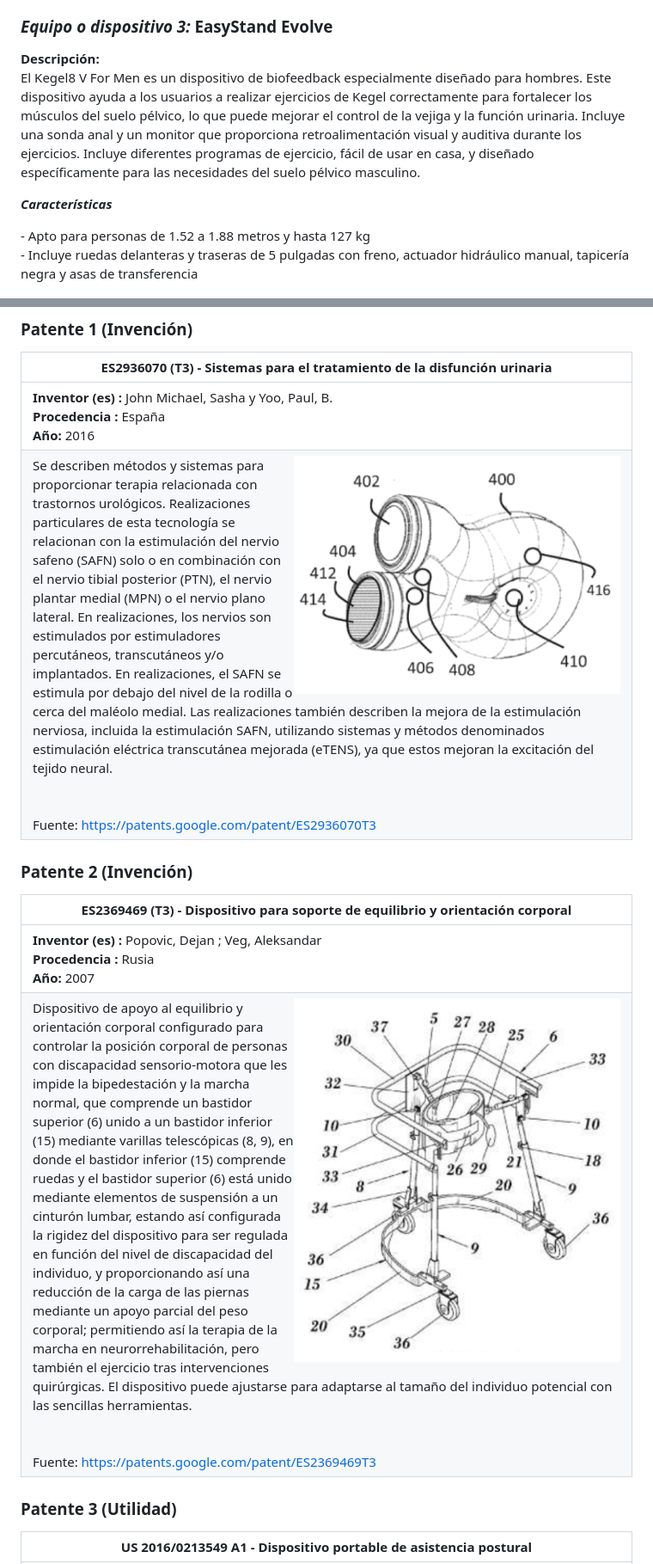
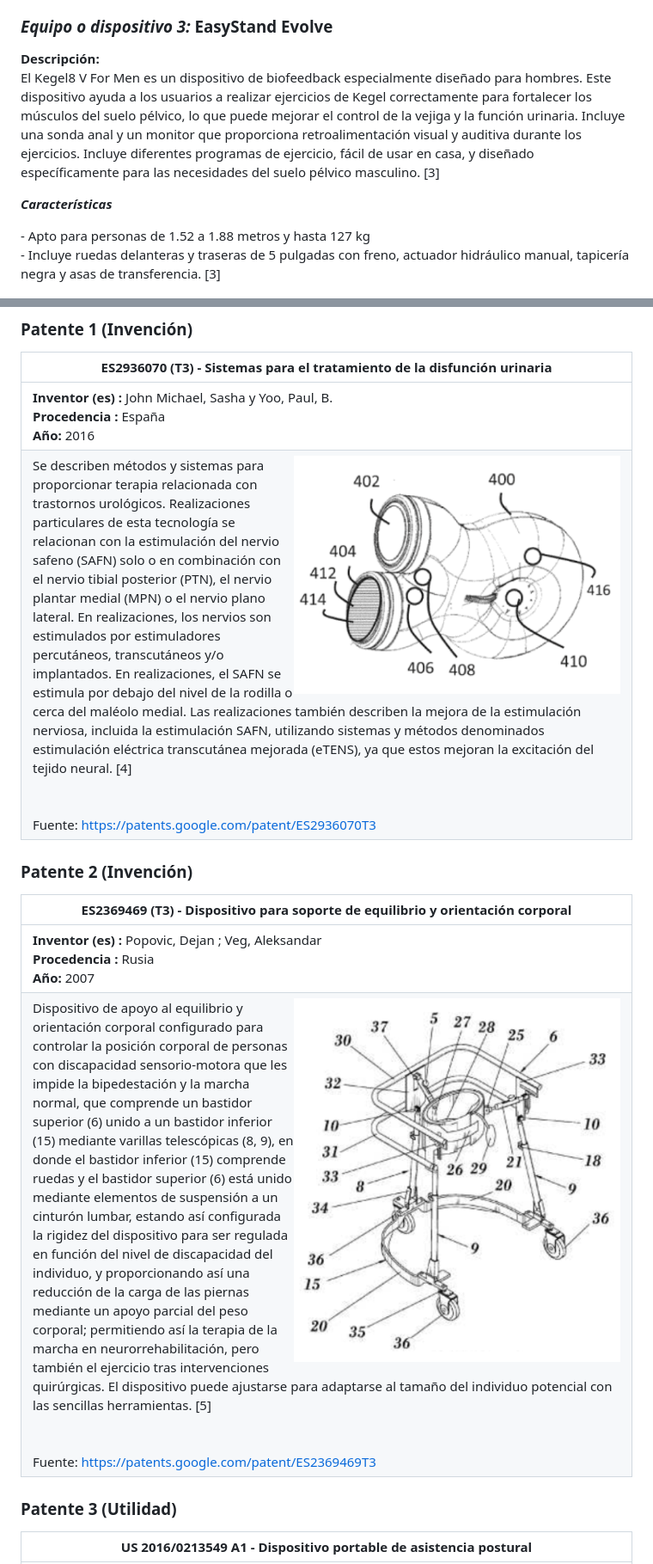
Before and after one commit to Misancio-T/FUNBIO---GRUPO-4, a Markdown page: Entregables/Entregable_2.md, 2 parts joined by grey strips. Shown at 86% size. Rendered like a GitHub page.

```diff
--- a/Entregables/Entregable_2.md
+++ b/Entregables/Entregable_2.md
@@ -37,12 +35,12 @@ Fuente: https://urologyhealthstore.ca/products/kegle8-for-men
 
 <p style="line-height: 1.2;">
 <strong>Descripción:</strong><br>
-El Kegel8 V For Men es un dispositivo de biofeedback especialmente diseñado para hombres. Este dispositivo ayuda a los usuarios a realizar ejercicios de Kegel correctamente para fortalecer los músculos del suelo pélvico, lo que puede mejorar el control de la vejiga y la función urinaria. Incluye una sonda anal y un monitor que proporciona retroalimentación visual y auditiva durante los ejercicios. Incluye diferentes programas de ejercicio, fácil de usar en casa, y diseñado específicamente para las necesidades del suelo pélvico masculino.
+El Kegel8 V For Men es un dispositivo de biofeedback especialmente diseñado para hombres. Este dispositivo ayuda a los usuarios a realizar ejercicios de Kegel correctamente para fortalecer los músculos del suelo pélvico, lo que puede mejorar el control de la vejiga y la función urinaria. Incluye una sonda anal y un monitor que proporciona retroalimentación visual y auditiva durante los ejercicios. Incluye diferentes programas de ejercicio, fácil de usar en casa, y diseñado específicamente para las necesidades del suelo pélvico masculino. [3]
 </p>
 
 **_Características_**
 
-<p>- Apto para personas de 1.52 a 1.88 metros y hasta 127 kg<br/>- Incluye ruedas delanteras y traseras de 5 pulgadas con freno, actuador hidráulico manual, tapicería negra y asas de transferencia<br/></p>
+<p>- Apto para personas de 1.52 a 1.88 metros y hasta 127 kg<br/>- Incluye ruedas delanteras y traseras de 5 pulgadas con freno, actuador hidráulico manual, tapicería negra y asas de transferencia. [3]<br/></p>
 
 <p align="center">
 <img src="https://github.com/Misancio-T/FUNBIO---GRUPO-4/blob/main/Entregables/Resources/FunBio_imagen_10.png?raw=true" alt="EasyStand Evolve" width="560">
@@ -57,14 +53,14 @@ Fuente: https://www.standingframes.org/products/easystand-evolv-large
 | **ES2936070 (T3) - Sistemas para el tratamiento de la disfunción urinaria** |
 |-----------------------------------------------------------------------------|
 | **Inventor (es) :** John Michael, Sasha y Yoo, Paul, B.<br/>**Procedencia :** España<br/>**Año:** 2016 |
-| <img align='right' src="https://github.com/Misancio-T/FUNBIO---GRUPO-4/blob/main/Entregables/Resources/FunBio_imagen_11.png?raw=true" alt="ES2936070 (T3)" width="380">Se describen métodos y sistemas para proporcionar terapia relacionada con trastornos urológicos. Realizaciones particulares de esta tecnología se relacionan con la estimulación del nervio safeno (SAFN) solo o en combinación con el nervio tibial posterior (PTN), el nervio plantar medial (MPN) o el nervio plano lateral. En realizaciones, los nervios son estimulados por estimuladores percutáneos, transcutáneos y/o implantados. En realizaciones, el SAFN se estimula por debajo del nivel de la rodilla o cerca del maléolo medial. Las realizaciones también describen la mejora de la estimulación nerviosa, incluida la estimulación SAFN, utilizando sistemas y métodos denominados estimulación eléctrica transcutánea mejorada (eTENS), ya que estos mejoran la excitación del tejido neural.<br/><br/><br/>Fuente: https://patents.google.com/patent/ES2936070T3 |
+| <img align='right' src="https://github.com/Misancio-T/FUNBIO---GRUPO-4/blob/main/Entregables/Resources/FunBio_imagen_11.png?raw=true" alt="ES2936070 (T3)" width="380">Se describen métodos y sistemas para proporcionar terapia relacionada con trastornos urológicos. Realizaciones particulares de esta tecnología se relacionan con la estimulación del nervio safeno (SAFN) solo o en combinación con el nervio tibial posterior (PTN), el nervio plantar medial (MPN) o el nervio plano lateral. En realizaciones, los nervios son estimulados por estimuladores percutáneos, transcutáneos y/o implantados. En realizaciones, el SAFN se estimula por debajo del nivel de la rodilla o cerca del maléolo medial. Las realizaciones también describen la mejora de la estimulación nerviosa, incluida la estimulación SAFN, utilizando sistemas y métodos denominados estimulación eléctrica transcutánea mejorada (eTENS), ya que estos mejoran la excitación del tejido neural. [4]<br/><br/><br/>Fuente: https://patents.google.com/patent/ES2936070T3 |
 
 ### Patente 2 (Invención)
 
 | **ES2369469 (T3) - Dispositivo para soporte de equilibrio y orientación corporal** |
 |-----------------------------------------------------------------------------|
 | **Inventor (es) :** Popovic, Dejan ; Veg, Aleksandar<br/>**Procedencia :** Rusia<br/>**Año:** 2007 |
-| <img align='right' src="https://github.com/Misancio-T/FUNBIO---GRUPO-4/blob/main/Entregables/Resources/FunBio_imagen_12.png?raw=true" alt="ES2369469 (T3)" width="380">Dispositivo de apoyo al equilibrio y orientación corporal configurado para controlar la posición corporal de personas con discapacidad sensorio-motora que les impide la bipedestación y la marcha normal, que comprende un bastidor superior (6) unido a un bastidor inferior (15) mediante varillas telescópicas (8, 9), en donde el bastidor inferior (15) comprende ruedas y el bastidor superior (6) está unido mediante elementos de suspensión a un cinturón lumbar, estando así configurada la rigidez del dispositivo para ser regulada en función del nivel de discapacidad del individuo, y proporcionando así una reducción de la carga de las piernas mediante un apoyo parcial del peso corporal; permitiendo así la terapia de la marcha en neurorrehabilitación, pero también el ejercicio tras intervenciones quirúrgicas. El dispositivo puede ajustarse para adaptarse al tamaño del individuo potencial con las sencillas herramientas.<br/><br/><br/>Fuente: https://patents.google.com/patent/ES2369469T3 |
+| <img align='right' src="https://github.com/Misancio-T/FUNBIO---GRUPO-4/blob/main/Entregables/Resources/FunBio_imagen_12.png?raw=true" alt="ES2369469 (T3)" width="380">Dispositivo de apoyo al equilibrio y orientación corporal configurado para controlar la posición corporal de personas con discapacidad sensorio-motora que les impide la bipedestación y la marcha normal, que comprende un bastidor superior (6) unido a un bastidor inferior (15) mediante varillas telescópicas (8, 9), en donde el bastidor inferior (15) comprende ruedas y el bastidor superior (6) está unido mediante elementos de suspensión a un cinturón lumbar, estando así configurada la rigidez del dispositivo para ser regulada en función del nivel de discapacidad del individuo, y proporcionando así una reducción de la carga de las piernas mediante un apoyo parcial del peso corporal; permitiendo así la terapia de la marcha en neurorrehabilitación, pero también el ejercicio tras intervenciones quirúrgicas. El dispositivo puede ajustarse para adaptarse al tamaño del individuo potencial con las sencillas herramientas. [5]<br/><br/><br/>Fuente: https://patents.google.com/patent/ES2369469T3 |
 
 ### Patente 3 (Utilidad)
 
```
Also changed, not shown: other parts of Entregables/Entregable_2.md (+12 -9 lines).
